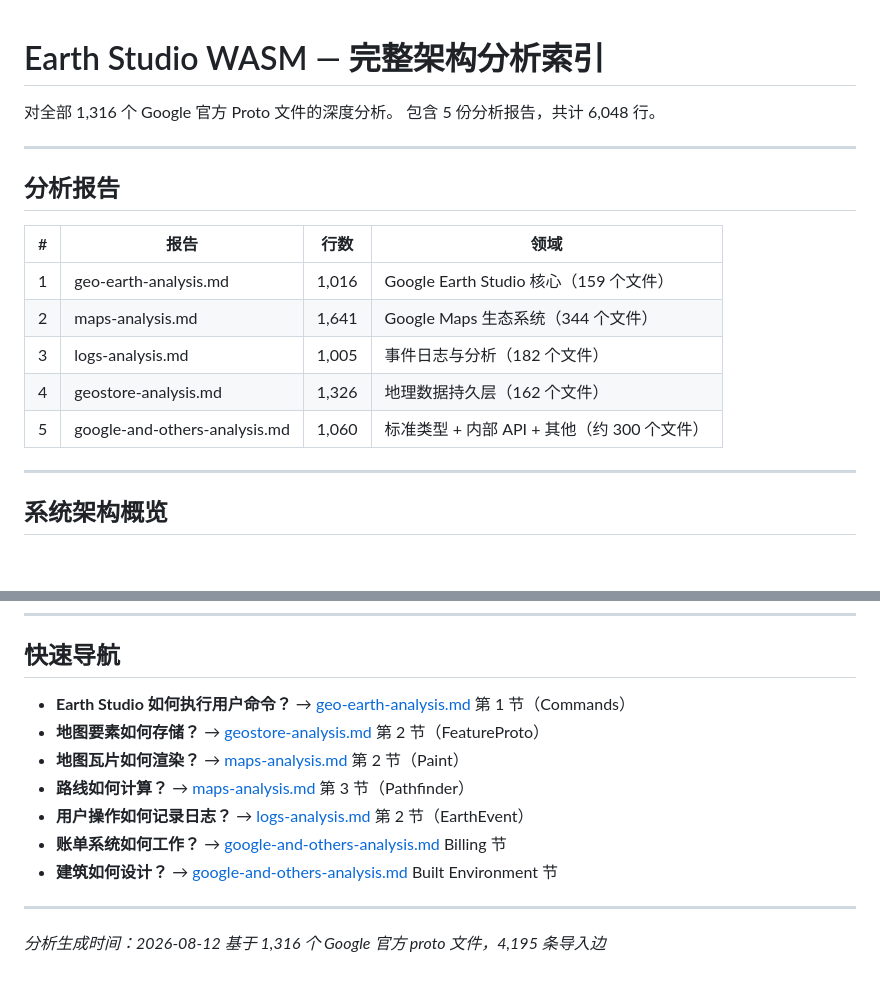
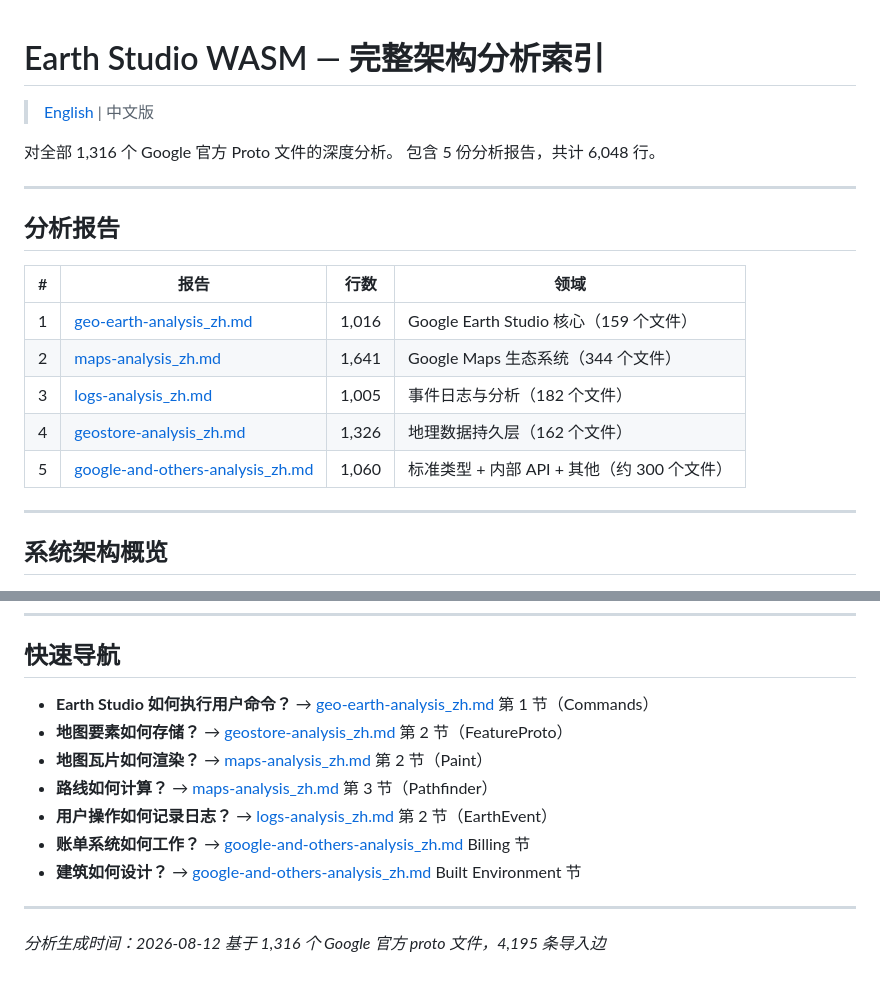
Before and after one commit to vistone/earthstudiowasm, a Markdown page: analysis/INDEX_zh.md, 2 parts joined by grey strips. Drawn GitHub-style; blank space fills up the shorter version.

Commit message:
fix: Chinese INDEX links now point to Chinese files + bilingual switchers
- INDEX_zh.md: all links now point to *_zh.md files
- INDEX.md: all links point to English *.md files
- Both INDEX files: added bilingual switcher at top
  [English](./INDEX.md) | 中文版  and  [中文版](./INDEX_zh.md) | English

```diff
--- a/analysis/INDEX_zh.md
+++ b/analysis/INDEX_zh.md
@@ -1,4 +1,6 @@
 # Earth Studio WASM — 完整架构分析索引
+
+> [English](./INDEX.md) | 中文版
 
 对全部 1,316 个 Google 官方 Proto 文件的深度分析。
 包含 5 份分析报告，共计 6,048 行。
@@ -9,11 +11,11 @@
 
 | # | 报告 | 行数 | 领域 |
 |---|---|---|---|
-| 1 | geo-earth-analysis.md | 1,016 | Google Earth Studio 核心（159 个文件） |
-| 2 | maps-analysis.md | 1,641 | Google Maps 生态系统（344 个文件） |
-| 3 | logs-analysis.md | 1,005 | 事件日志与分析（182 个文件） |
-| 4 | geostore-analysis.md | 1,326 | 地理数据持久层（162 个文件） |
-| 5 | google-and-others-analysis.md | 1,060 | 标准类型 + 内部 API + 其他（约 300 个文件） |
+| 1 | [geo-earth-analysis_zh.md](./geo-earth-analysis_zh.md) | 1,016 | Google Earth Studio 核心（159 个文件） |
+| 2 | [maps-analysis_zh.md](./maps-analysis_zh.md) | 1,641 | Google Maps 生态系统（344 个文件） |
+| 3 | [logs-analysis_zh.md](./logs-analysis_zh.md) | 1,005 | 事件日志与分析（182 个文件） |
+| 4 | [geostore-analysis_zh.md](./geostore-analysis_zh.md) | 1,326 | 地理数据持久层（162 个文件） |
+| 5 | [google-and-others-analysis_zh.md](./google-and-others-analysis_zh.md) | 1,060 | 标准类型 + 内部 API + 其他（约 300 个文件） |
 
 ---
 
@@ -258,13 +260,13 @@ Google 内部的 `net/proto2/proto/descriptor.proto` 扩展了标准 protobuf
 
 ## 快速导航
 
-- **Earth Studio 如何执行用户命令？** → [geo-earth-analysis.md](geo-earth-analysis.md) 第 1 节（Commands）
-- **地图要素如何存储？** → [geostore-analysis.md](geostore-analysis.md) 第 2 节（FeatureProto）
-- **地图瓦片如何渲染？** → [maps-analysis.md](maps-analysis.md) 第 2 节（Paint）
-- **路线如何计算？** → [maps-analysis.md](maps-analysis.md) 第 3 节（Pathfinder）
-- **用户操作如何记录日志？** → [logs-analysis.md](logs-analysis.md) 第 2 节（EarthEvent）
-- **账单系统如何工作？** → [google-and-others-analysis.md](google-and-others-analysis.md) Billing 节
-- **建筑如何设计？** → [google-and-others-analysis.md](google-and-others-analysis.md) Built Environment 节
+- **Earth Studio 如何执行用户命令？** → [geo-earth-analysis_zh.md](geo-earth-analysis_zh.md) 第 1 节（Commands）
+- **地图要素如何存储？** → [geostore-analysis_zh.md](geostore-analysis_zh.md) 第 2 节（FeatureProto）
+- **地图瓦片如何渲染？** → [maps-analysis_zh.md](maps-analysis_zh.md) 第 2 节（Paint）
+- **路线如何计算？** → [maps-analysis_zh.md](maps-analysis_zh.md) 第 3 节（Pathfinder）
+- **用户操作如何记录日志？** → [logs-analysis_zh.md](logs-analysis_zh.md) 第 2 节（EarthEvent）
+- **账单系统如何工作？** → [google-and-others-analysis_zh.md](google-and-others-analysis_zh.md) Billing 节
+- **建筑如何设计？** → [google-and-others-analysis_zh.md](google-and-others-analysis_zh.md) Built Environment 节
 
 ---
 
```
Also changed, not shown: analysis/INDEX.md (+2 -0 lines).
